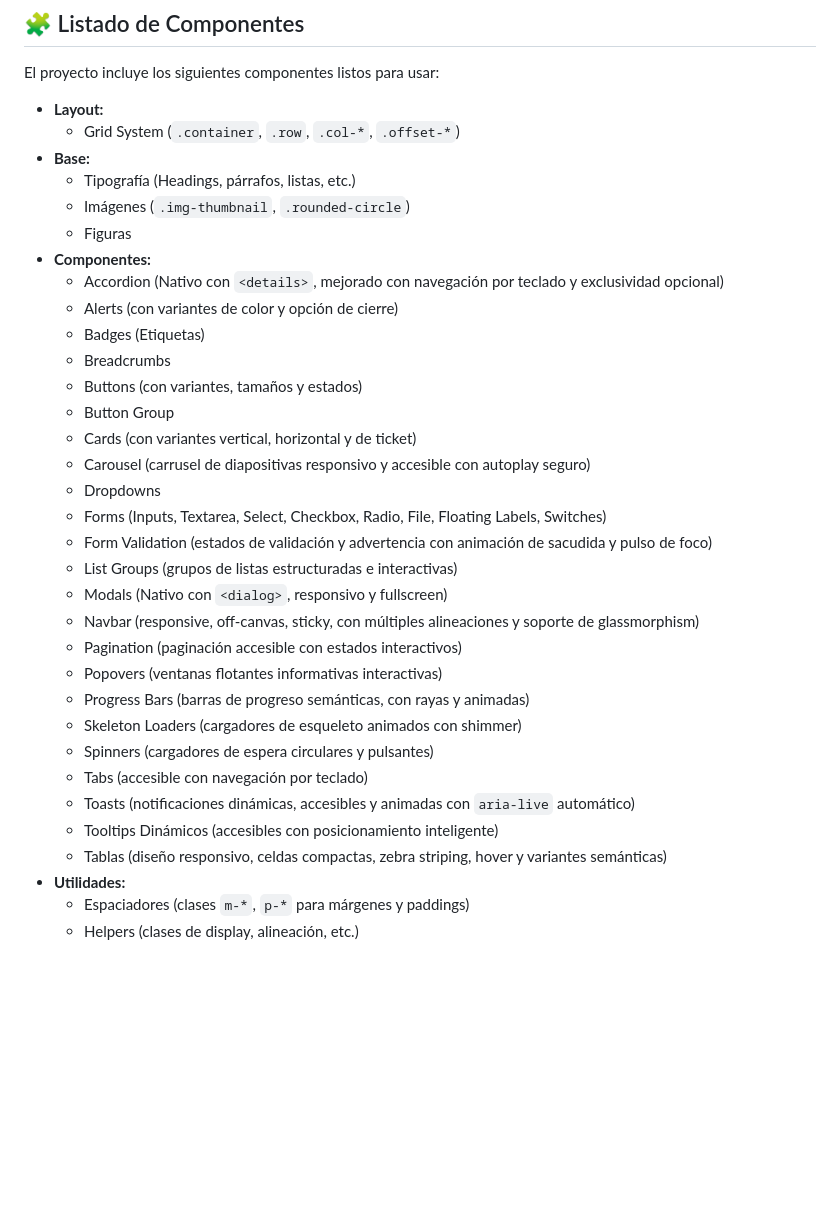
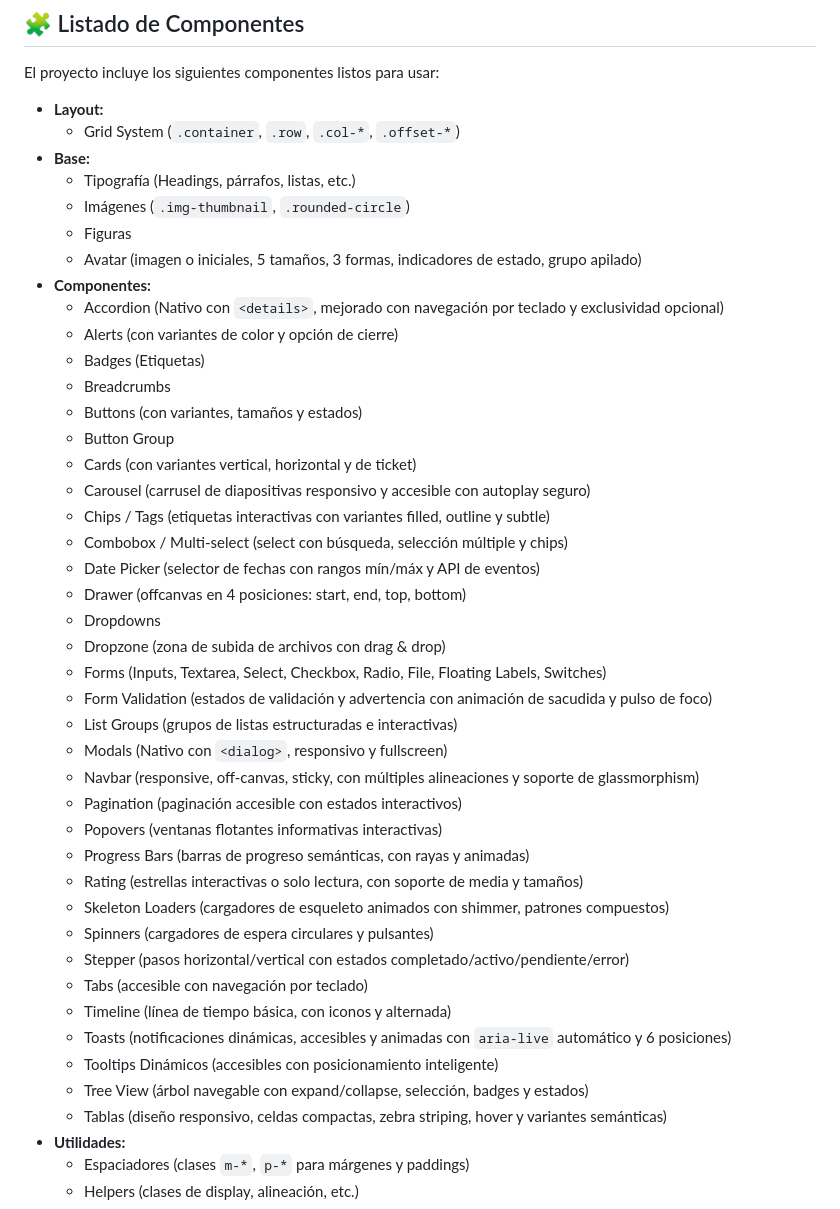
Before and after one commit to jova1091/CSS-Components, a Markdown page: README.MD, the part around one of its changes. GitHub-like rendering; blank space fills up the shorter version.

```diff
--- a/README.MD
+++ b/README.MD
@@ -57,6 +57,7 @@ El proyecto incluye los siguientes componentes listos para usar:
   - Tipografía (Headings, párrafos, listas, etc.)
   - Imágenes (`.img-thumbnail`, `.rounded-circle`)
   - Figuras
+  - Avatar (imagen o iniciales, 5 tamaños, 3 formas, indicadores de estado, grupo apilado)
 - **Componentes:**
   - Accordion (Nativo con `<details>`, mejorado con navegación por teclado y exclusividad opcional)
   - Alerts (con variantes de color y opción de cierre)
@@ -66,7 +67,12 @@ El proyecto incluye los siguientes componentes listos para usar:
   - Button Group
   - Cards (con variantes vertical, horizontal y de ticket)
   - Carousel (carrusel de diapositivas responsivo y accesible con autoplay seguro)
+  - Chips / Tags (etiquetas interactivas con variantes filled, outline y subtle)
+  - Combobox / Multi-select (select con búsqueda, selección múltiple y chips)
+  - Date Picker (selector de fechas con rangos mín/máx y API de eventos)
+  - Drawer (offcanvas en 4 posiciones: start, end, top, bottom)
   - Dropdowns
+  - Dropzone (zona de subida de archivos con drag & drop)
   - Forms (Inputs, Textarea, Select, Checkbox, Radio, File, Floating Labels, Switches)
   - Form Validation (estados de validación y advertencia con animación de sacudida y pulso de foco)
   - List Groups (grupos de listas estructuradas e interactivas)
@@ -75,11 +81,15 @@ El proyecto incluye los siguientes componentes listos para usar:
   - Pagination (paginación accesible con estados interactivos)
   - Popovers (ventanas flotantes informativas interactivas)
   - Progress Bars (barras de progreso semánticas, con rayas y animadas)
-  - Skeleton Loaders (cargadores de esqueleto animados con shimmer)
+  - Rating (estrellas interactivas o solo lectura, con soporte de media y tamaños)
+  - Skeleton Loaders (cargadores de esqueleto animados con shimmer, patrones compuestos)
   - Spinners (cargadores de espera circulares y pulsantes)
+  - Stepper (pasos horizontal/vertical con estados completado/activo/pendiente/error)
   - Tabs (accesible con navegación por teclado)
-  - Toasts (notificaciones dinámicas, accesibles y animadas con `aria-live` automático)
+  - Timeline (línea de tiempo básica, con iconos y alternada)
+  - Toasts (notificaciones dinámicas, accesibles y animadas con `aria-live` automático y 6 posiciones)
   - Tooltips Dinámicos (accesibles con posicionamiento inteligente)
+  - Tree View (árbol navegable con expand/collapse, selección, badges y estados)
   - Tablas (diseño responsivo, celdas compactas, zebra striping, hover y variantes semánticas)
 - **Utilidades:**
   - Espaciadores (clases `m-*`, `p-*` para márgenes y paddings)
```
Also changed, not shown: other parts of README.MD (+83 -5 lines).
